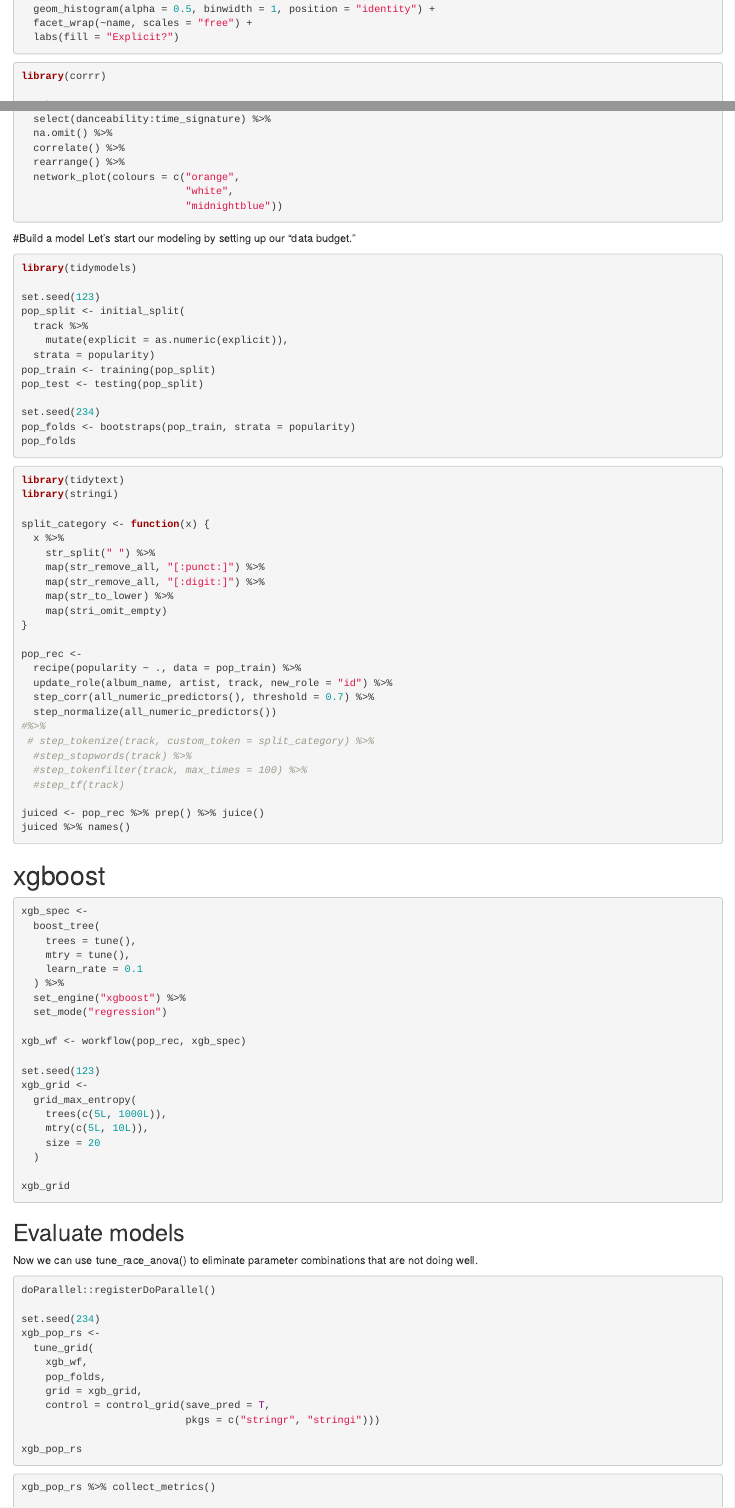
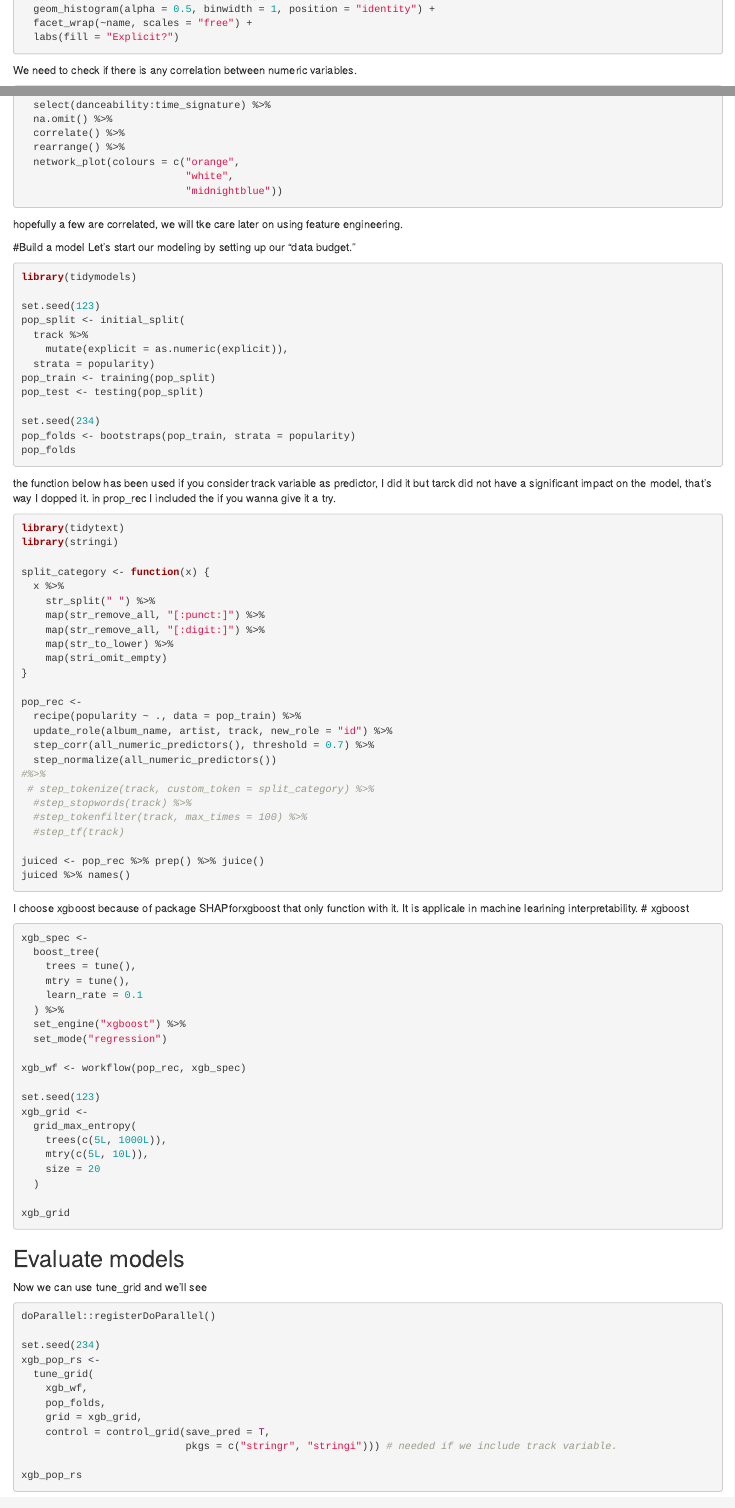
Before and after one commit to mounta74/popularity_regression, an R Markdown document (SHAPforxgboost_xgb_regression.Rmd): the page in a window 1100 px wide, from 500 px down, and a second part further down, joined at a grey line. Rendered offline with R 4.5, knitr and Pandoc, with nearby package versions; the code chunks are not run, so their results and figures are left out.

Commit message:
Update SHAPforxgboost_xgb_regression.Rmd

````diff
--- a/SHAPforxgboost_xgb_regression.Rmd
+++ b/SHAPforxgboost_xgb_regression.Rmd
@@ -57,7 +57,7 @@ track %>%
   labs(fill = "Explicit?")
 
 ```
-
+We need to check if there is any correlation between numeric variables.
 ```{r}
 library(corrr)
 
@@ -70,6 +70,7 @@ track %>%
                            "white",
                            "midnightblue"))
 ```
+hopefully a few are correlated, we will tke care later on using feature engineering.
 
 #Build a model
 Let’s start our modeling by setting up our “data budget.”
@@ -89,6 +90,8 @@ pop_folds <- bootstraps(pop_train, strata = popularity)
 pop_folds
 ```
 
+the function below has been used if you consider track variable as predictor, I did it but tarck did not have a significant impact on the model, that's way I dopped it.
+in prop_rec I included the if you wanna give it a try.
 
 ```{r}
 library(tidytext)
@@ -117,7 +120,7 @@ pop_rec <-
 juiced <- pop_rec %>% prep() %>% juice()
 juiced %>% names()
 ```
-
+I choose xgboost because of package SHAPforxgboost that only function with it. It is applicale in machine learining interpretability.
 # xgboost
 ```{r}
 xgb_spec <-
@@ -144,7 +147,7 @@ xgb_grid
 
 ## Evaluate models
 
-Now we can use tune_race_anova() to eliminate parameter combinations that are not doing well.
+Now we can use tune_grid and we'll see
 ```{r}
 doParallel::registerDoParallel()
 
@@ -155,7 +158,7 @@ xgb_pop_rs <-
     pop_folds,
     grid = xgb_grid,
     control = control_grid(save_pred = T,
-                           pkgs = c("stringr", "stringi")))
+                           pkgs = c("stringr", "stringi"))) # needed if we include track variable.
 
 xgb_pop_rs
 ```
````
Also changed, not shown: SHAPforxgboost_xgb_regression.Rmd (2 more changed lines).
